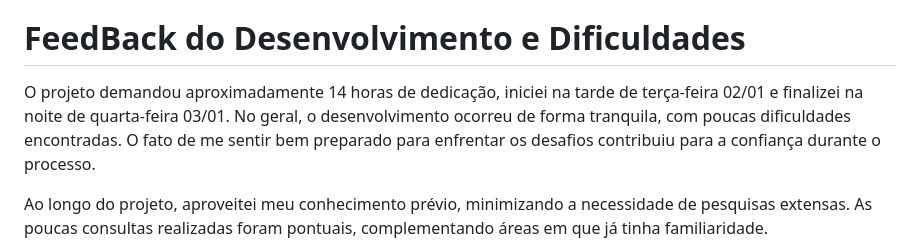
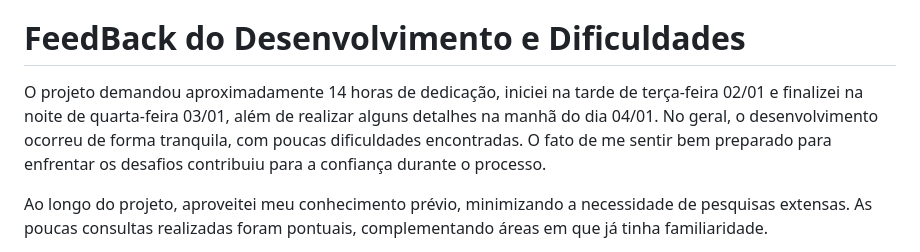
Before and after one commit to marcelossilvaa/DesafioVasta, a Markdown page: README.md, the part around the change. GitHub-like rendering.

```diff
--- a/README.md
+++ b/README.md
@@ -12,7 +12,7 @@ Desenvolver um site responsivo e visualmente atraente, seguindo as diretrizes es
 
 # FeedBack do Desenvolvimento e Dificuldades
 
-O projeto demandou aproximadamente 14 horas de dedicação, iniciei na tarde de terça-feira 02/01 e finalizei na noite de quarta-feira 03/01. No geral, o desenvolvimento ocorreu de forma tranquila, com poucas dificuldades encontradas. O fato de me sentir bem preparado para enfrentar os desafios contribuiu para a confiança durante o processo.
+O projeto demandou aproximadamente 14 horas de dedicação, iniciei na tarde de terça-feira 02/01 e finalizei na noite de quarta-feira 03/01, além de realizar alguns detalhes na manhã do dia 04/01. No geral, o desenvolvimento ocorreu de forma tranquila, com poucas dificuldades encontradas. O fato de me sentir bem preparado para enfrentar os desafios contribuiu para a confiança durante o processo.
 
 Ao longo do projeto, aproveitei meu conhecimento prévio, minimizando a necessidade de pesquisas extensas. As poucas consultas realizadas foram pontuais, complementando áreas em que já tinha familiaridade.
 
```
